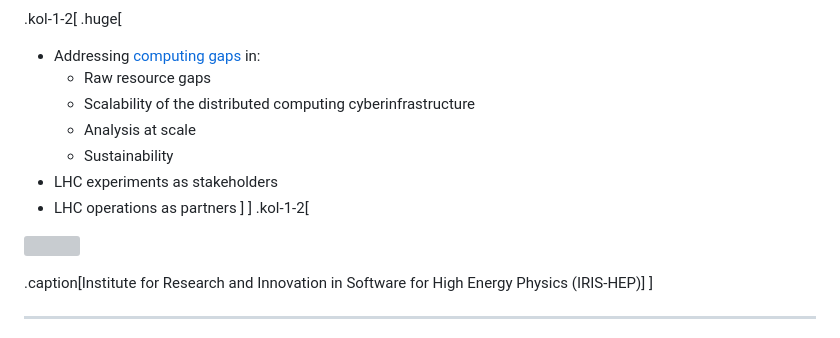
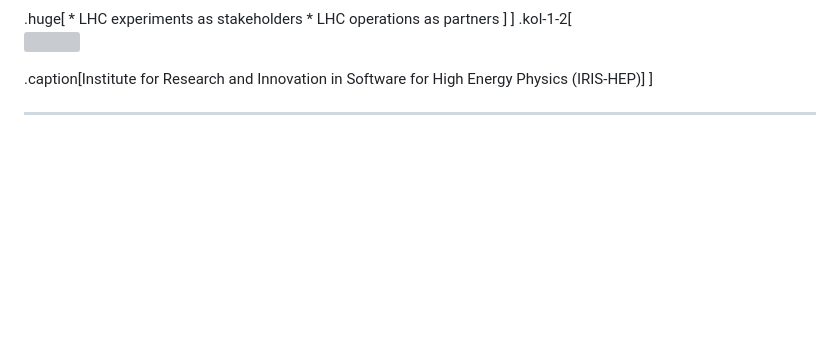
Before and after one commit to matthewfeickert-talks/talk-snolab-seminar-2023, a Markdown page: talk.md, the part around the change printed below. Drawn GitHub-style; blank space fills up the shorter version; grey boxes are pictures that could not be loaded.

```diff
--- a/talk.md
+++ b/talk.md
@@ -154,9 +159,4 @@ class: focus-slide, center
 .huge[
-* Addressing [computing gaps](https://inspirehep.net/literature/2628983) in:
-   - Raw resource gaps
-   - Scalability of the distributed computing cyberinfrastructure
-   - Analysis at scale
-   - Sustainability
 * LHC experiments as stakeholders
 * LHC operations as partners
 ]
```
Also changed, not shown: other parts of talk.md (+5 -0 lines), figures/IRIS-HEP-HL-LHC-gaps.png (added).
